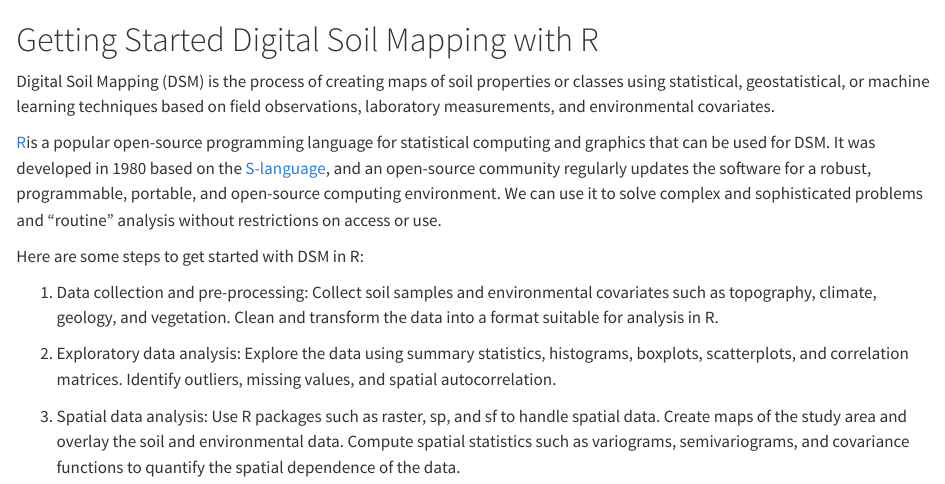
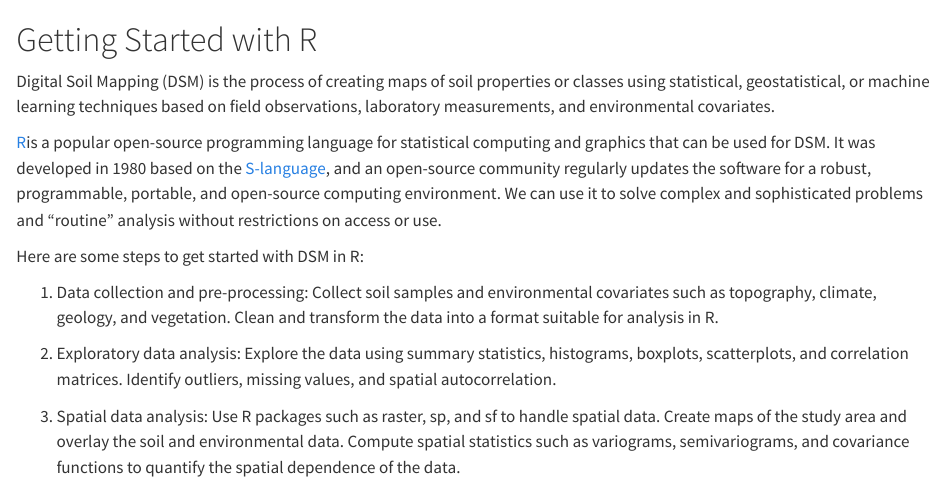
Before and after one commit to zia207/r4ds-env-modeling, a Quarto document (getting-started-r.qmd): the page in a window 1100 px wide, from its top. Rendered offline with R 4.5, knitr and Pandoc in place of Quarto, with nearby package versions.

Commit message:
2nd Commit

```diff
--- a/getting-started-r.qmd
+++ b/getting-started-r.qmd
@@ -1,4 +1,4 @@
-# Getting Started Digital Soil Mapping with R {.unnumbered}
+# Getting Started with R {.unnumbered}
 
 Digital Soil Mapping (DSM) is the process of creating maps of soil properties or classes using statistical, geostatistical, or machine learning techniques based on field observations, laboratory measurements, and environmental covariates.
 
```
Also changed, not shown: docs/search.json, 2 other files.
